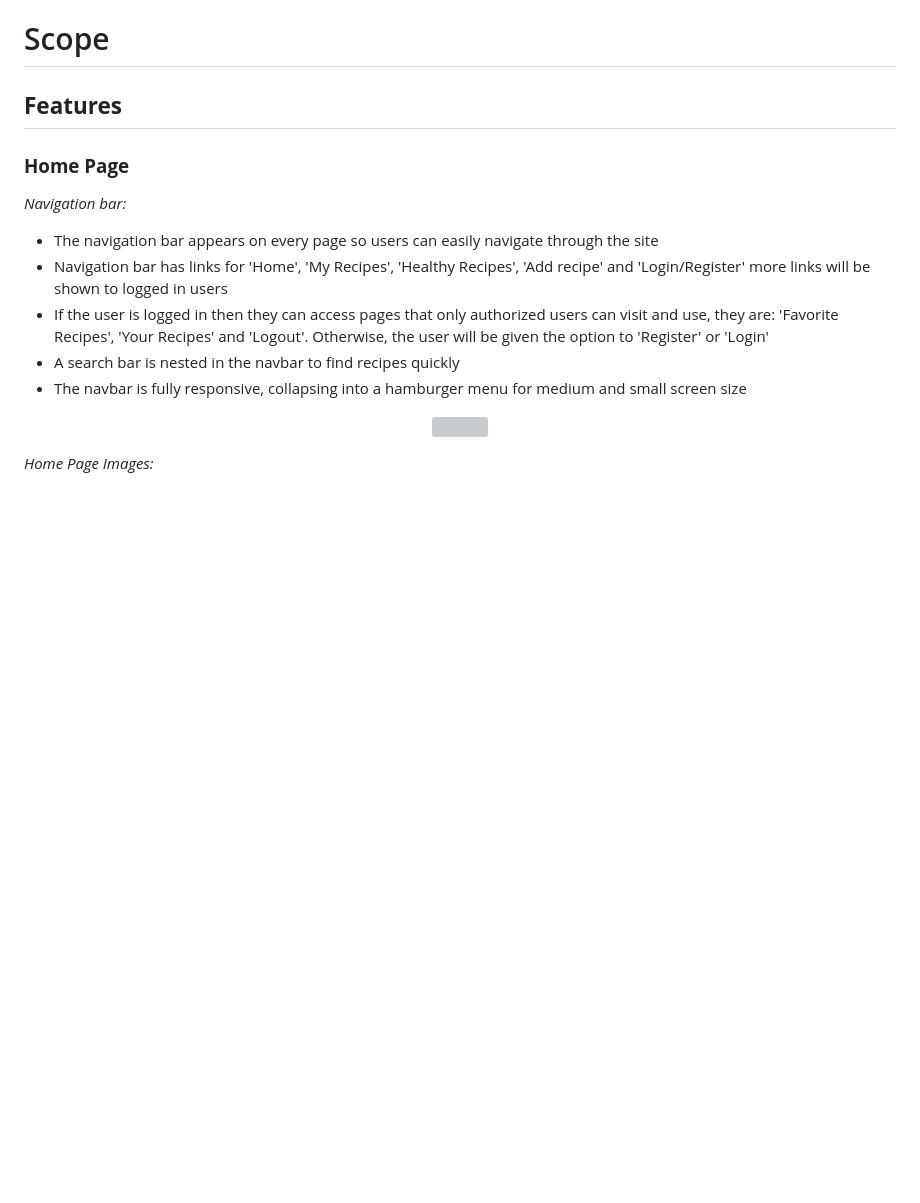
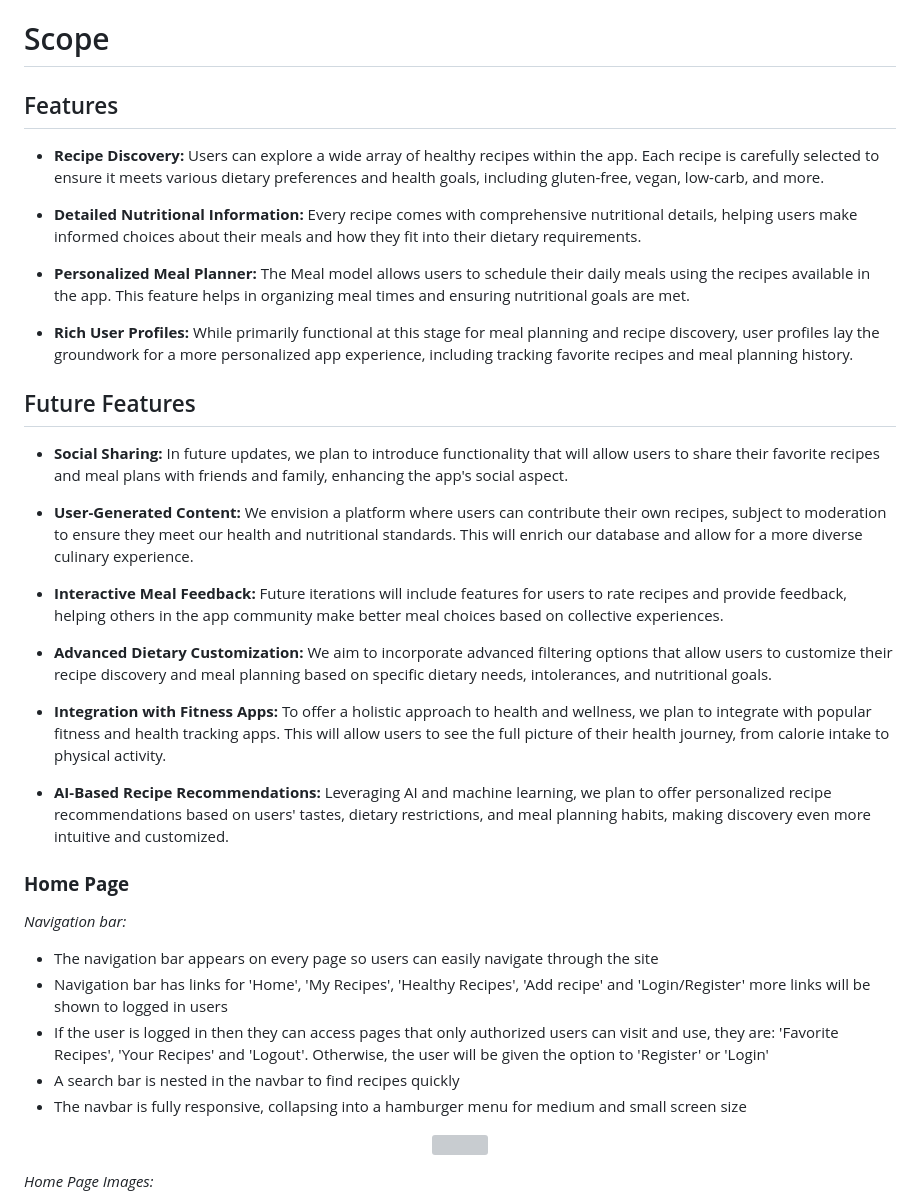
Before and after one commit to GracieteDev/recipe-django, a Markdown page: README.md, the part around one of its changes. Rendered like a GitHub page; blank space fills up the shorter version; grey boxes are pictures that could not be loaded.

```diff
--- a/README.md
+++ b/README.md
@@ -128,7 +169,30 @@ By addressing the needs and challenges faced by our target audience, HealthyReci
 
 # Scope
 
-## **Features**
+## Features
+
+- **Recipe Discovery:** Users can explore a wide array of healthy recipes within the app. Each recipe is carefully selected to ensure it meets various dietary preferences and health goals, including gluten-free, vegan, low-carb, and more.
+
+- **Detailed Nutritional Information:** Every recipe comes with comprehensive nutritional details, helping users make informed choices about their meals and how they fit into their dietary requirements.
+
+- **Personalized Meal Planner:** The Meal model allows users to schedule their daily meals using the recipes available in the app. This feature helps in organizing meal times and ensuring nutritional goals are met.
+
+- **Rich User Profiles:** While primarily functional at this stage for meal planning and recipe discovery, user profiles lay the groundwork for a more personalized app experience, including tracking favorite recipes and meal planning history.
+
+## Future Features
+
+- **Social Sharing:** In future updates, we plan to introduce functionality that will allow users to share their favorite recipes and meal plans with friends and family, enhancing the app's social aspect.
+
+- **User-Generated Content:** We envision a platform where users can contribute their own recipes, subject to moderation to ensure they meet our health and nutritional standards. This will enrich our database and allow for a more diverse culinary experience.
+
+- **Interactive Meal Feedback:** Future iterations will include features for users to rate recipes and provide feedback, helping others in the app community make better meal choices based on collective experiences.
+
+- **Advanced Dietary Customization:** We aim to incorporate advanced filtering options that allow users to customize their recipe discovery and meal planning based on specific dietary needs, intolerances, and nutritional goals.
+
+- **Integration with Fitness Apps:** To offer a holistic approach to health and wellness, we plan to integrate with popular fitness and health tracking apps. This will allow users to see the full picture of their health journey, from calorie intake to physical activity.
+
+- **AI-Based Recipe Recommendations:** Leveraging AI and machine learning, we plan to offer personalized recipe recommendations based on users' tastes, dietary restrictions, and meal planning habits, making discovery even more intuitive and customized.
+
 
 ### **Home Page**
 *Navigation bar:*
```
Also changed, not shown: other parts of README.md (+78 -37 lines).
